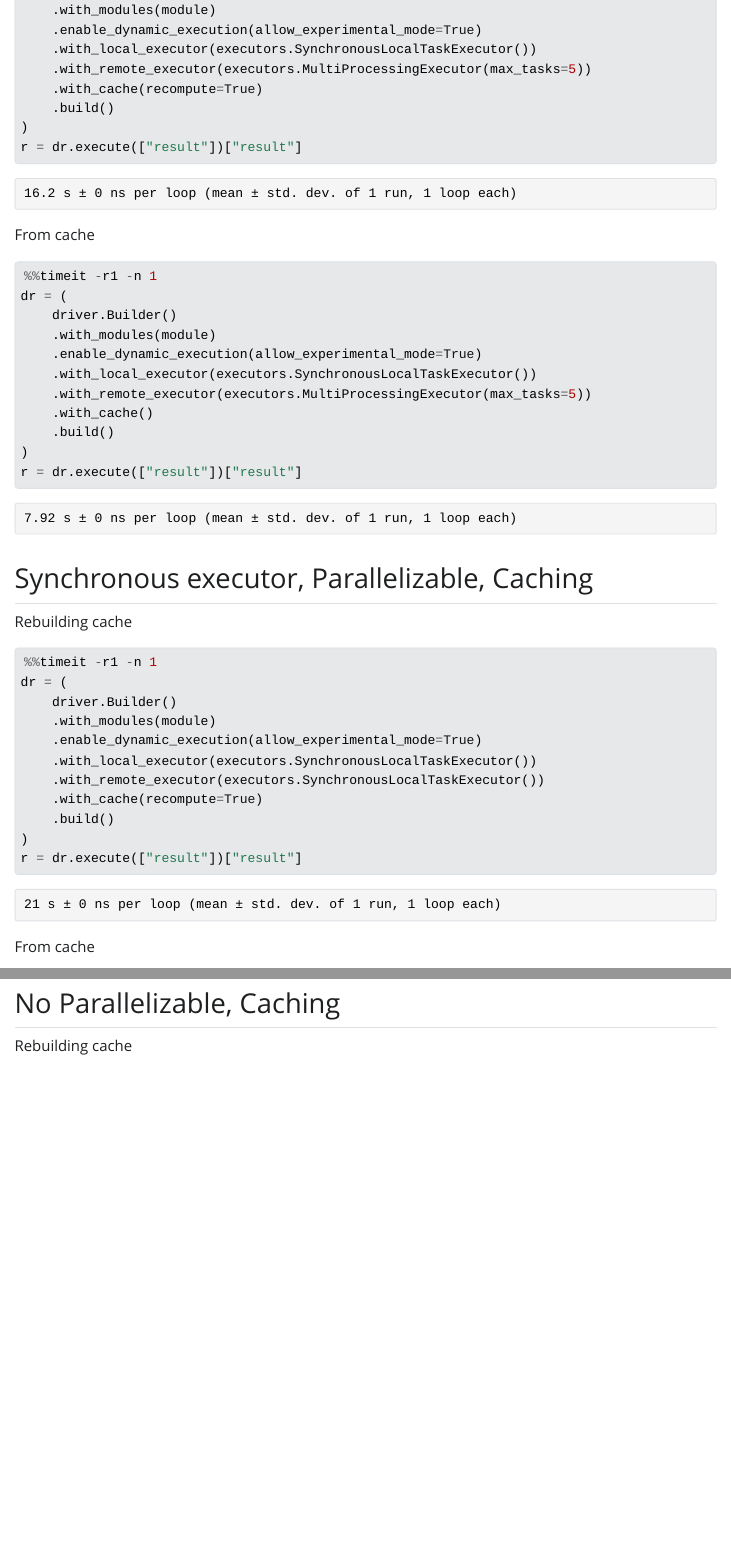
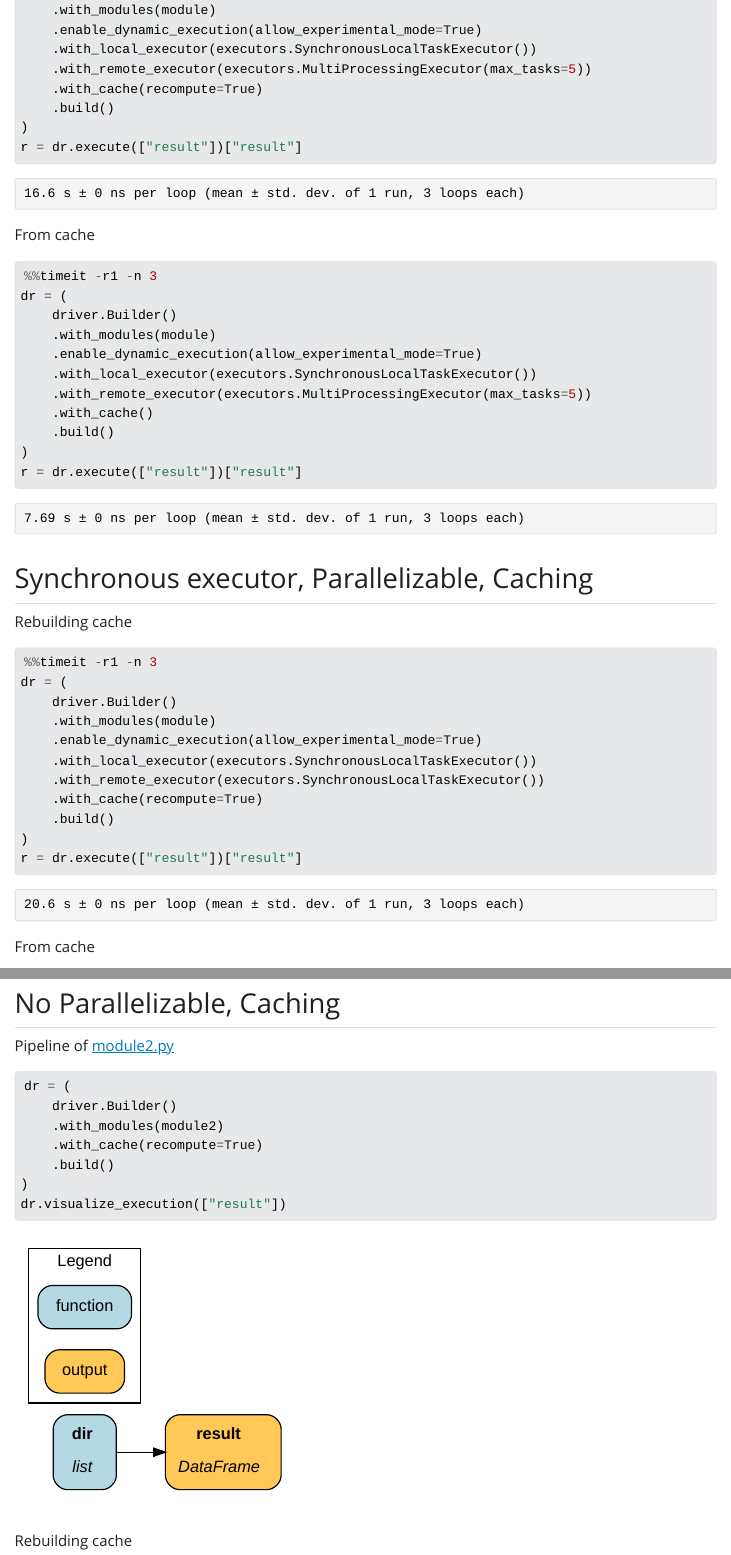
Before and after one commit to jmbuhr/hamilton-test, a Quarto document (index.qmd): the page in a window 1100 px wide, from 1840 px down, and a second part further down, joined at a grey line. The pictures show the output file index.html that the author committed with the source, opened offline; Quarto's library style sheets are replaced by a plain one without menus.

Commit message:
render pipelines

````diff
--- a/index.qmd
+++ b/index.qmd
@@ -82,7 +82,7 @@ r = dr.execute(["result"])["result"]
 From cache
 
 ```{python}
-%%timeit -r1 -n 1
+%%timeit -r1 -n 3
 dr = (
     driver.Builder()
     .with_modules(module)
@@ -100,7 +100,7 @@ r = dr.execute(["result"])["result"]
 Rebuilding cache
 
 ```{python}
-%%timeit -r1 -n 1
+%%timeit -r1 -n 3
 dr = (
     driver.Builder()
     .with_modules(module)
@@ -131,3 +131,14 @@ r = dr.execute(["result"])["result"]
 
 ## No Parallelizable, Caching
 
+
+Pipeline of [module2.py](./module2.py)
+
+```{python}
+dr = (
+    driver.Builder()
+    .with_modules(module2)
+    .with_cache(recompute=True)
+    .build()
+)
+dr.visualize_execution(["result"])
````
Also changed, not shown: index.html, index_files/figure-html/cell-10-output-1.svg (added), index_files/figure-html/cell-5-output-1.svg, index.qmd (12 more changed lines).
